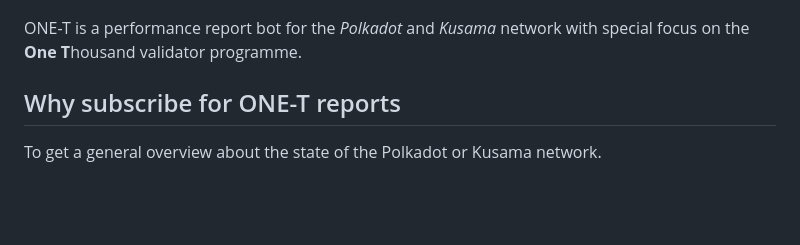
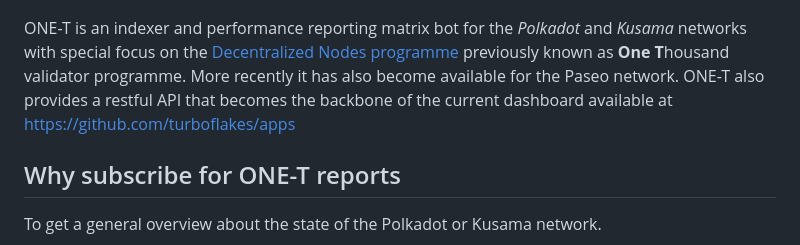
Before and after one commit to turboflakes/one-t, a Markdown page: README.md, the part around one of its changes. Drawn GitHub-style; blank space fills up the shorter version.

Commit message:
fix readme and add paseo matrix room

```diff
--- a/README.md
+++ b/README.md
@@ -4,7 +4,7 @@
   <img src="https://github.com/turboflakes/one-t/blob/main/assets/one-t-github-header.png?raw=true">
 </p>
 
-ONE-T is a performance report bot for the *Polkadot* and *Kusama* network with special focus on the **One** **T**housand validator programme.
+ONE-T is an indexer and performance reporting matrix bot for the *Polkadot* and *Kusama* networks with special focus on the [Decentralized Nodes programme](https://nodes.web3.foundation/) previously known as **One** **T**housand validator programme. More recently it has also become available for the Paseo network. ONE-T also provides a restful API that becomes the backbone of the current dashboard available at https://github.com/turboflakes/apps
 
 ## Why subscribe for ONE-T reports
 
```
Also changed, not shown: other parts of README.md (+6 -0 lines), assets/one-t-paseo-avatar-128.png (added).
